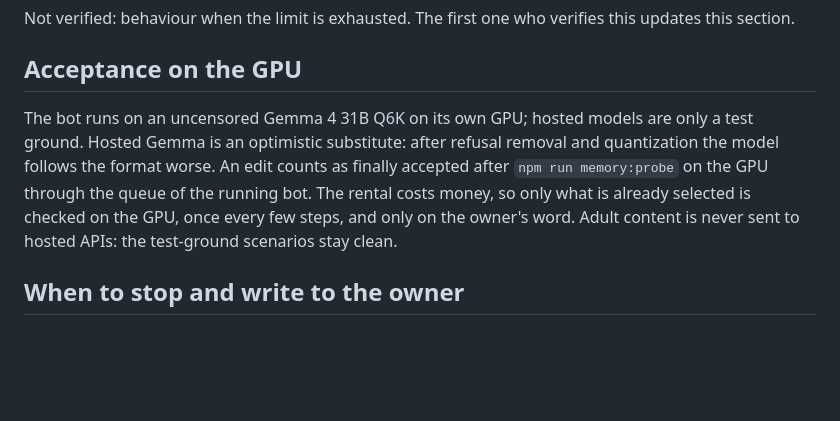
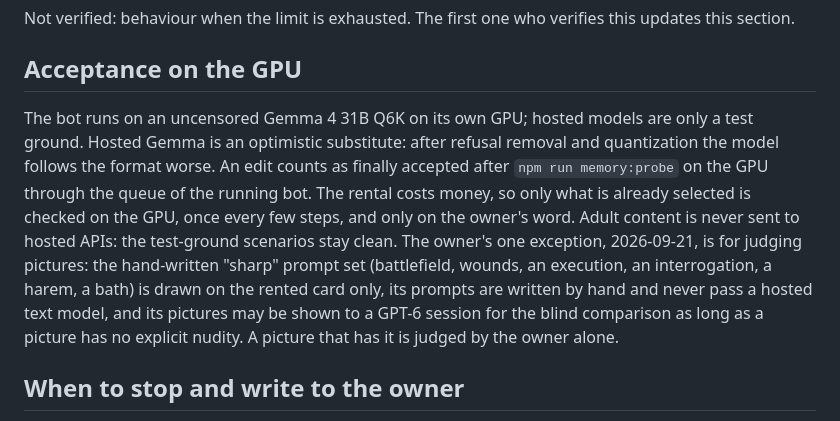
Before and after one commit to jointsome0-lgtm/simple-story-chat, a Markdown page: docs/improve-loop.md, the part around the change. Drawn GitHub-style; blank space fills up the shorter version.

Commit message:
Record the owner's exception for judging sharp pictures
Co-Authored-By: Claude Fable 5.1 <noreply@anthropic.com>
Claude-Session: https://claude.ai/code/session_011Z8fAUtDxZeb4j9HQjMrdN

```diff
--- a/docs/improve-loop.md
+++ b/docs/improve-loop.md
@@ -108,7 +108,7 @@ Not verified: behaviour when the limit is exhausted. The first one who verifies
 
 ## Acceptance on the GPU
 
-The bot runs on an uncensored Gemma 4 31B Q6K on its own GPU; hosted models are only a test ground. Hosted Gemma is an optimistic substitute: after refusal removal and quantization the model follows the format worse. An edit counts as finally accepted after `npm run memory:probe` on the GPU through the queue of the running bot. The rental costs money, so only what is already selected is checked on the GPU, once every few steps, and only on the owner's word. Adult content is never sent to hosted APIs: the test-ground scenarios stay clean.
+The bot runs on an uncensored Gemma 4 31B Q6K on its own GPU; hosted models are only a test ground. Hosted Gemma is an optimistic substitute: after refusal removal and quantization the model follows the format worse. An edit counts as finally accepted after `npm run memory:probe` on the GPU through the queue of the running bot. The rental costs money, so only what is already selected is checked on the GPU, once every few steps, and only on the owner's word. Adult content is never sent to hosted APIs: the test-ground scenarios stay clean. The owner's one exception, 2026-09-21, is for judging pictures: the hand-written "sharp" prompt set (battlefield, wounds, an execution, an interrogation, a harem, a bath) is drawn on the rented card only, its prompts are written by hand and never pass a hosted text model, and its pictures may be shown to a GPT-6 session for the blind comparison as long as a picture has no explicit nudity. A picture that has it is judged by the owner alone.
 
 ## When to stop and write to the owner
 
```
